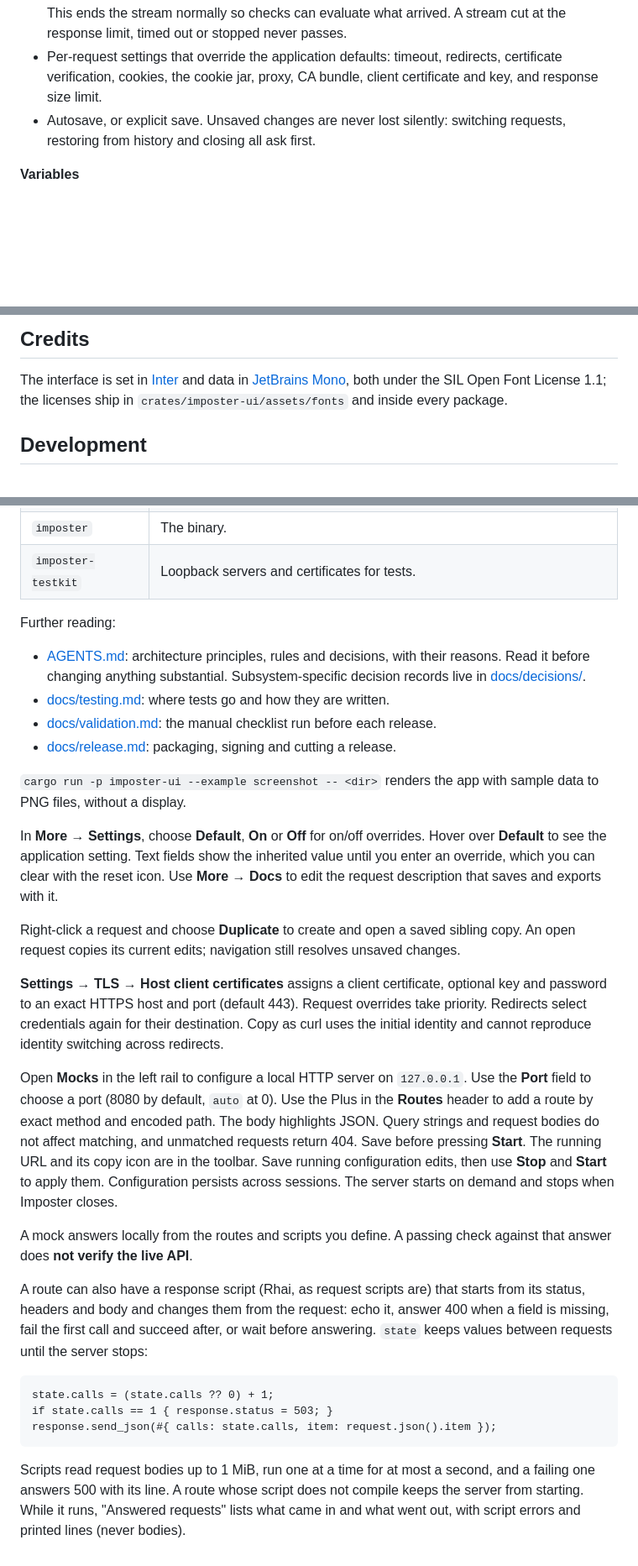
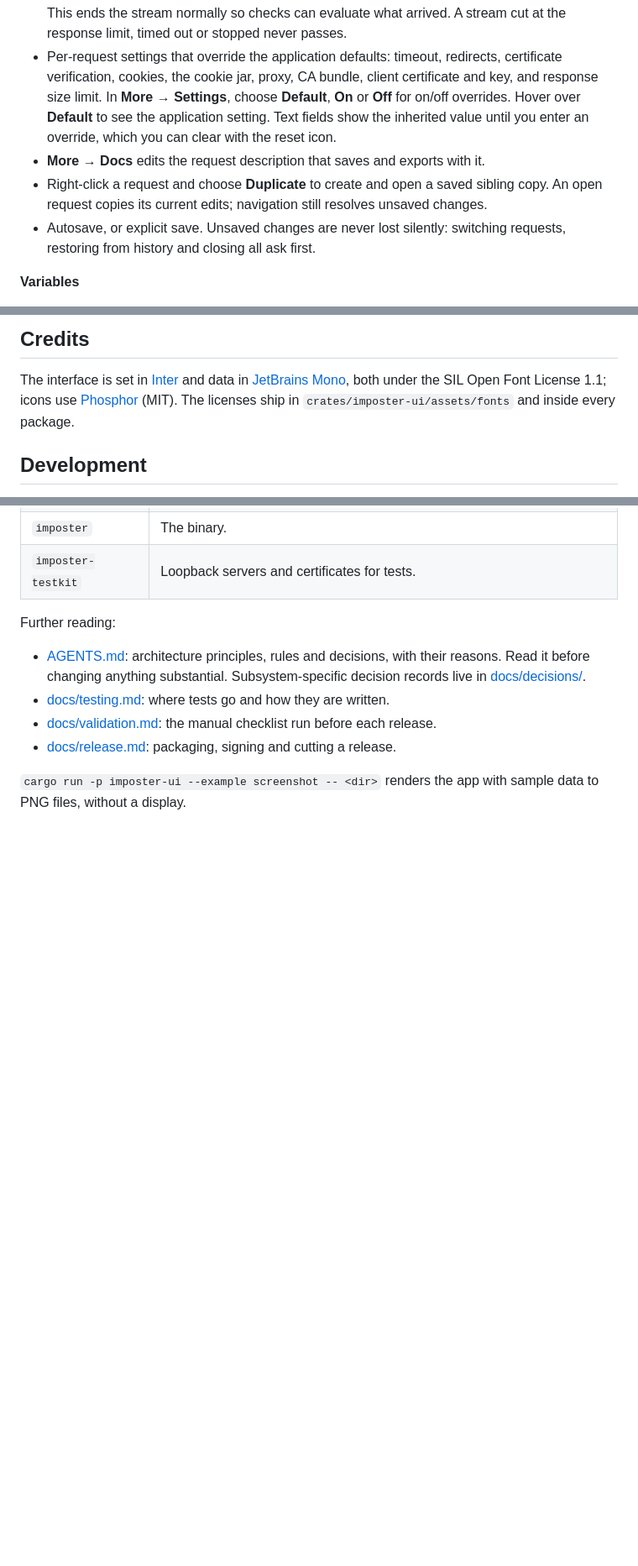
Before and after one commit to vargg/imposter, a Markdown page: README.md, 3 parts joined by grey strips. Shown at 84% size. Drawn GitHub-style; blank space fills up the shorter version.

````diff
--- a/README.md
+++ b/README.md
@@ -46,7 +46,13 @@ figures. See the [machine, method and all samples](docs/validation.md#packaged-0
   A stream cut at the response limit, timed out or stopped never passes.
 - Per-request settings that override the application defaults: timeout, redirects,
   certificate verification, cookies, the cookie jar, proxy, CA bundle, client certificate
-  and key, and response size limit.
+  and key, and response size limit. In **More → Settings**, choose **Default**, **On** or
+  **Off** for on/off overrides. Hover over **Default** to see the application setting.
+  Text fields show the inherited value until you enter an override, which you can clear
+  with the reset icon.
+- **More → Docs** edits the request description that saves and exports with it.
+- Right-click a request and choose **Duplicate** to create and open a saved sibling copy.
+  An open request copies its current edits; navigation still resolves unsaved changes.
 - Autosave, or explicit save. Unsaved changes are never lost silently: switching requests,
   restoring from history and closing all ask first.
 
@@ -530,7 +570,8 @@ logs credentials, tokens, or request and response bodies.
 
 The interface is set in [Inter](https://rsms.me/inter/) and data in
 [JetBrains Mono](https://www.jetbrains.com/lp/mono/), both under the SIL Open Font License 1.1;
-the licenses ship in `crates/imposter-ui/assets/fonts` and inside every package.
+icons use [Phosphor](https://phosphoricons.com/) (MIT). The licenses ship in
+`crates/imposter-ui/assets/fonts` and inside every package.
 
 ## Development
 
@@ -593,34 +636,3 @@ Further reading:
 
 `cargo run -p imposter-ui --example screenshot -- <dir>` renders the app with sample data to
 PNG files, without a display.
-
-In **More → Settings**, choose **Default**, **On** or **Off** for on/off overrides.
-Hover over **Default** to see the application setting. Text fields show the inherited
-value until you enter an override, which you can clear with the reset icon.
-Use **More → Docs** to edit the request description that saves and exports with it.
-
-Right-click a request and choose **Duplicate** to create and open a saved sibling copy.
-An open request copies its current edits; navigation still resolves unsaved changes.
-
-**Settings → TLS → Host client certificates** assigns a client certificate, optional key and password to an exact HTTPS host and port (default 443). Request overrides take priority. Redirects select credentials again for their destination. Copy as curl uses the initial identity and cannot reproduce identity switching across redirects.
-
-Open **Mocks** in the left rail to configure a local HTTP server on `127.0.0.1`. Use the
-**Port** field to choose a port (8080 by default, `auto` at 0). Use the Plus in the **Routes**
-header to add a route by exact method and encoded path. The body highlights
-JSON. Query strings and request bodies do not affect matching, and unmatched requests return
-404. Save before pressing **Start**. The running URL and its copy icon are in the toolbar.
-Save running configuration edits, then use **Stop** and **Start** to apply them. Configuration
-persists across sessions. The server starts on demand and stops when Imposter closes.
-
-A mock answers locally from the routes and scripts you define. A passing check against
-that answer does **not verify the live API**.
-
-A route can also have a response script (Rhai, as request scripts are) that starts from its status, headers and body and changes them from the request: echo it, answer 400 when a field is missing, fail the first call and succeed after, or wait before answering. `state` keeps values between requests until the server stops:
-
-```rhai
-state.calls = (state.calls ?? 0) + 1;
-if state.calls == 1 { response.status = 503; }
-response.send_json(#{ calls: state.calls, item: request.json().item });
-```
-
-Scripts read request bodies up to 1 MiB, run one at a time for at most a second, and a failing one answers 500 with its line. A route whose script does not compile keeps the server from starting. While it runs, "Answered requests" lists what came in and what went out, with script errors and printed lines (never bodies).
````
Also changed, not shown: other parts of README.md (+37 -1 lines), docs/images/history.png, docs/images/requests.png.
